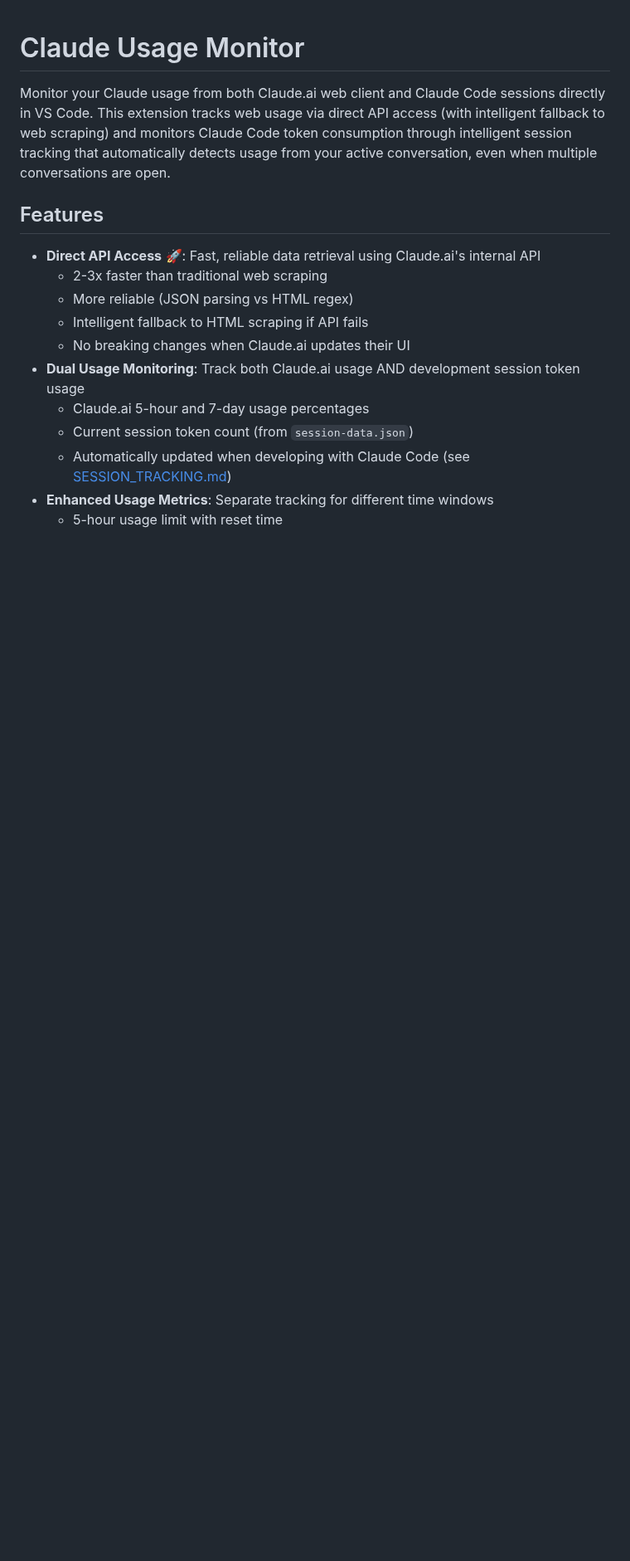
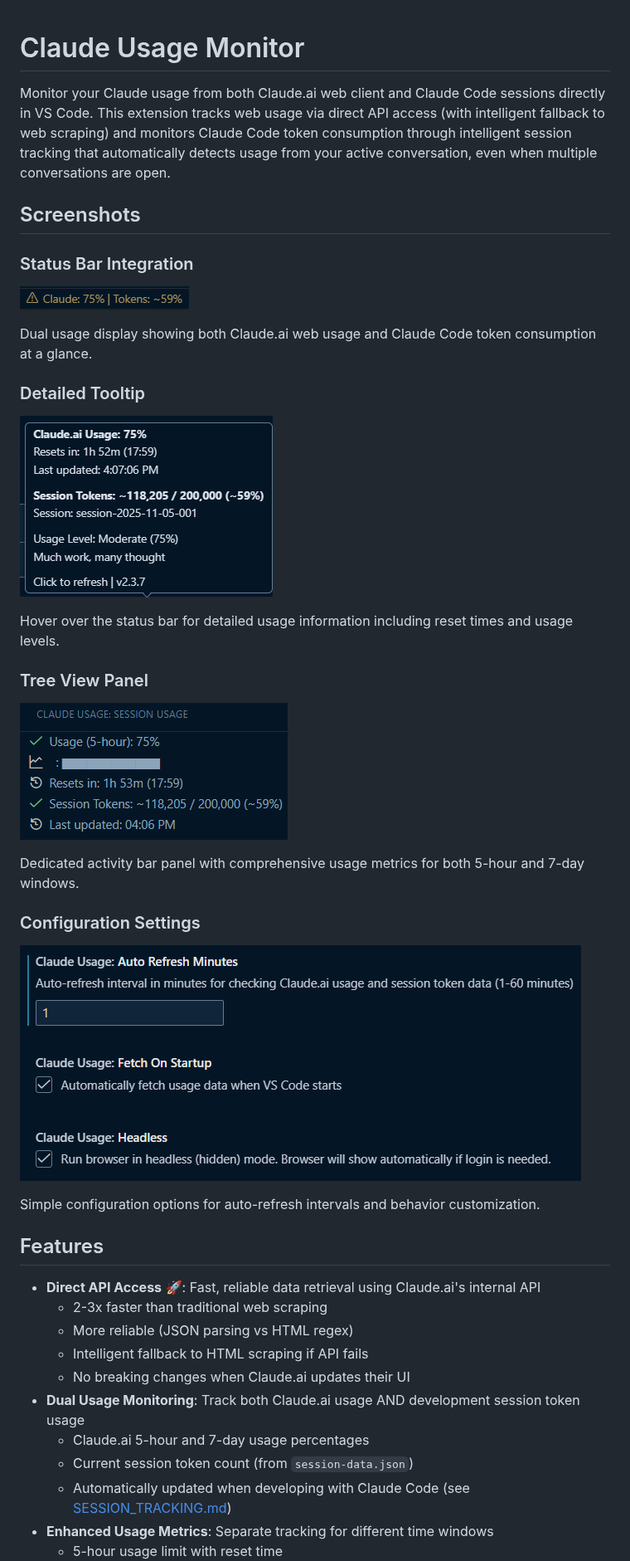
Before and after one commit to Gronsten/claude-usage-monitor, a Markdown page: README.md, the part around the change. Shown at 83% size. Rendered like a GitHub page; pictures changed too: screenshots/settings.png (added), screenshots/status-bar.png (added), screenshots/tooltip.png (added); blank space fills up the shorter version.

```diff
--- a/README.md
+++ b/README.md
@@ -1,6 +1,28 @@
 # Claude Usage Monitor
 
 Monitor your Claude usage from both Claude.ai web client and Claude Code sessions directly in VS Code. This extension tracks web usage via direct API access (with intelligent fallback to web scraping) and monitors Claude Code token consumption through intelligent session tracking that automatically detects usage from your active conversation, even when multiple conversations are open.
+
+## Screenshots
+
+### Status Bar Integration
+![Status Bar](screenshots/status-bar.png)
+
+Dual usage display showing both Claude.ai web usage and Claude Code token consumption at a glance.
+
+### Detailed Tooltip
+![Hover Tooltip](screenshots/tooltip.png)
+
+Hover over the status bar for detailed usage information including reset times and usage levels.
+
+### Tree View Panel
+![Tree View Panel](screenshots/tree-view.png)
+
+Dedicated activity bar panel with comprehensive usage metrics for both 5-hour and 7-day windows.
+
+### Configuration Settings
+![Settings](screenshots/settings.png)
+
+Simple configuration options for auto-refresh intervals and behavior customization.
 
 ## Features
 
```
Also changed, not shown: CHANGELOG.md (+11 -0 lines), screenshots/README.md (added, +87 -0 lines), 1 other file.
